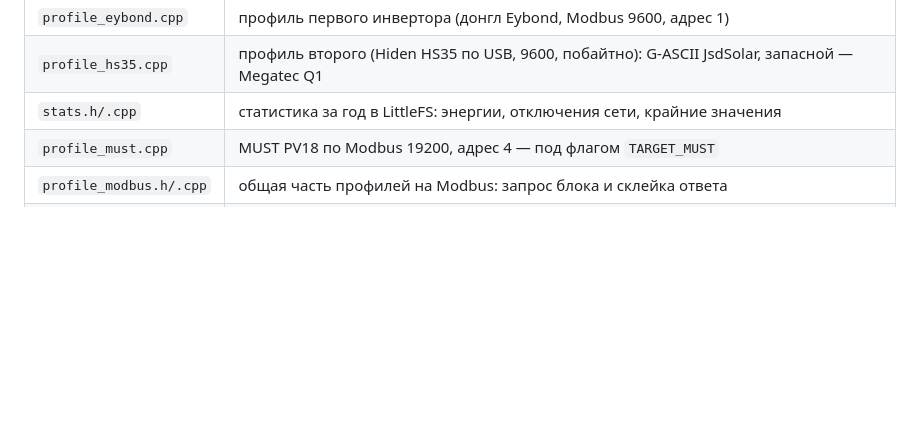
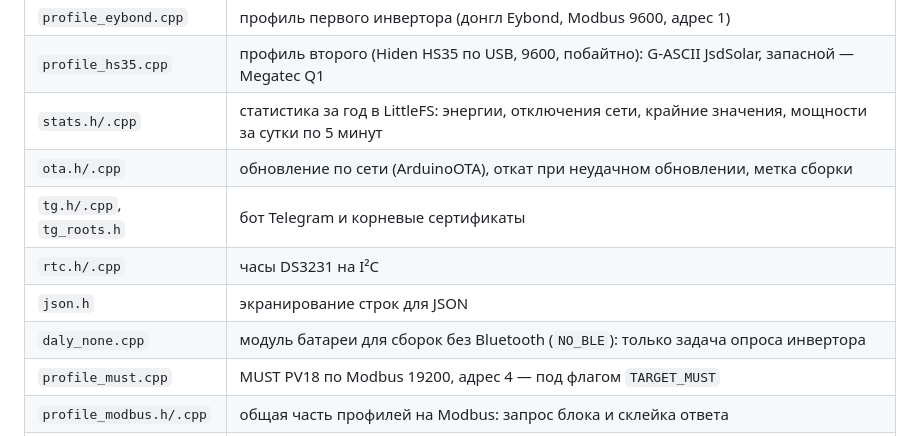
Before and after one commit to StanislavButkovsky/solar-inverter, a Markdown page: firmware/README.md, the part around one of its changes. GitHub-like rendering; blank space fills up the shorter version.

```diff
--- a/firmware/README.md
+++ b/firmware/README.md
@@ -345,7 +398,12 @@ iOS 12, Safari 12), а он рисует и SVG, и CSS-анимации без
 | `profile.h` | что такое профиль инвертора: какие блоки читать и как их разложить |
 | `profile_eybond.cpp` | профиль первого инвертора (донгл Eybond, Modbus 9600, адрес 1) |
 | `profile_hs35.cpp` | профиль второго (Hiden HS35 по USB, 9600, побайтно): G-ASCII JsdSolar, запасной — Megatec Q1 |
-| `stats.h/.cpp` | статистика за год в LittleFS: энергии, отключения сети, крайние значения |
+| `stats.h/.cpp` | статистика за год в LittleFS: энергии, отключения сети, крайние значения, мощности за сутки по 5 минут |
+| `ota.h/.cpp` | обновление по сети (ArduinoOTA), откат при неудачном обновлении, метка сборки |
+| `tg.h/.cpp`, `tg_roots.h` | бот Telegram и корневые сертификаты |
+| `rtc.h/.cpp` | часы DS3231 на I²C |
+| `json.h` | экранирование строк для JSON |
+| `daly_none.cpp` | модуль батареи для сборок без Bluetooth (`NO_BLE`): только задача опроса инвертора |
 | `profile_must.cpp` | MUST PV18 по Modbus 19200, адрес 4 — под флагом `TARGET_MUST` |
 | `profile_modbus.h/.cpp` | общая часть профилей на Modbus: запрос блока и склейка ответа |
 | `profile_voltronic.cpp` | профиль третьего (Asterion PLUS = Voltronic, текстовый протокол) |
```
Also changed, not shown: other parts of firmware/README.md (+53 -0 lines).
